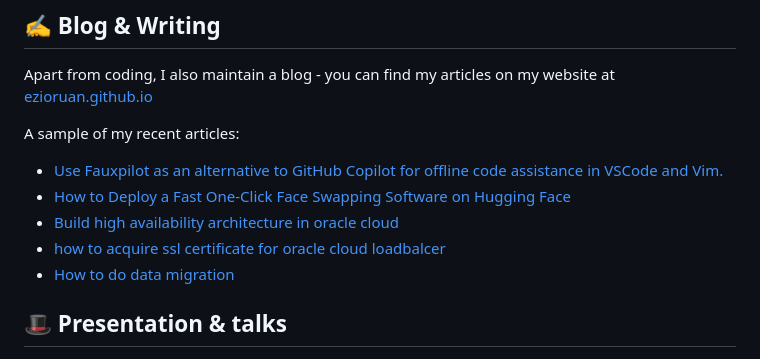
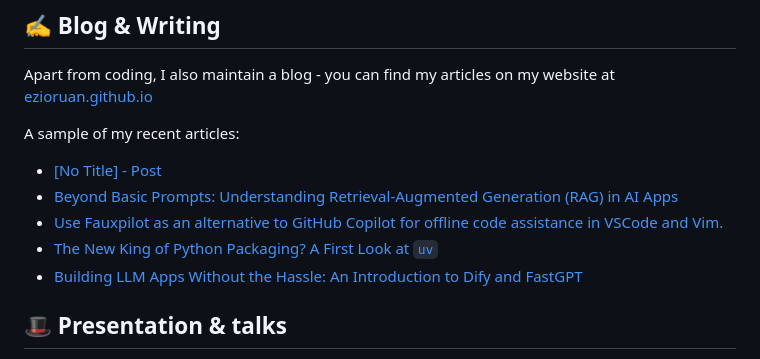
Before and after one commit to ezioruan/ezioruan, a Markdown page: README.md, the part around the change. Drawn GitHub-style.

Commit message:
Updated with the latest blog posts

```diff
--- a/README.md
+++ b/README.md
@@ -30,11 +30,11 @@ Apart from coding, I also maintain a blog - you can find my articles on my websi
 A sample of my recent articles:
 
 <!-- BLOG-POST-LIST:START -->
+- [[No Title] - Post](https://ezioruan.github.io/2025/07/12/docker-best-practices/)
+- [Beyond Basic Prompts: Understanding Retrieval-Augmented Generation &lpar;RAG&rpar; in AI Apps](https://ezioruan.github.io/2024/04/22/understanding-retrieval-augmented-generation/)
 - [Use Fauxpilot as an alternative to GitHub Copilot for offline code assistance in VSCode and Vim.](https://ezioruan.github.io/2024/04/17/use_fauxpilot_as_github_copilot_alternative/)
-- [How to Deploy a Fast One-Click Face Swapping Software on Hugging Face](https://ezioruan.github.io/2023/07/04/deploy-your-first-faceswap-app-in-hugging-face/)
-- [Build high availability architecture in oracle cloud](https://ezioruan.github.io/2022/08/10/build-high-availability-architecture-in-oracle-cloud/)
-- [how to acquire ssl certificate for oracle cloud loadbalcer](https://ezioruan.github.io/2022/07/27/how-to-acquire-ssl-certificate-for-oracle-cloud/)
-- [How to do data migration](https://ezioruan.github.io/2022/07/18/how-to-do-data-migration/)
+- [The New King of Python Packaging? A First Look at `uv`](https://ezioruan.github.io/2024/03/15/a-first-look-at-uv/)
+- [Building LLM Apps Without the Hassle: An Introduction to Dify and FastGPT](https://ezioruan.github.io/2024/02/20/building-llm-apps-with-dify-and-fastgpt/)
 <!-- BLOG-POST-LIST:END -->
 
 ## :tophat: Presentation & talks
```
